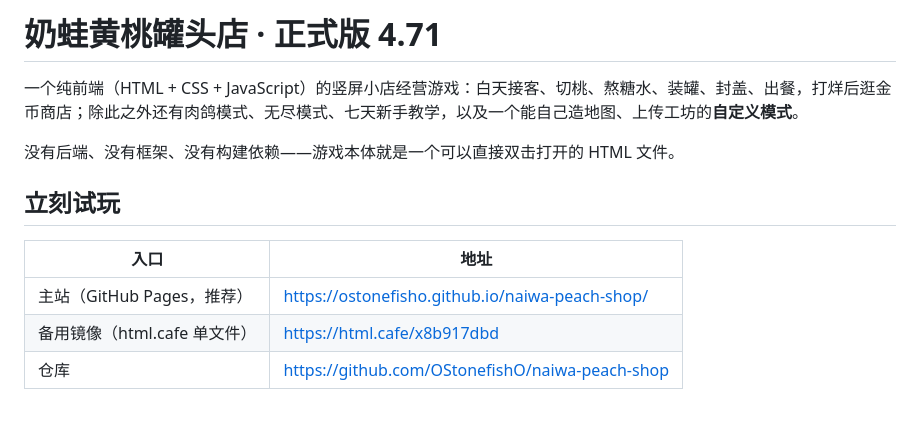
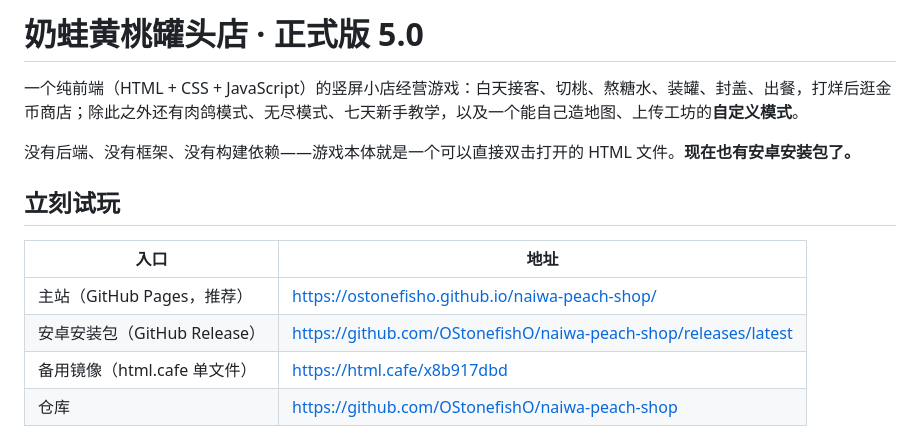
Before and after one commit to OStonefishO/naiwa-peach-shop, a Markdown page: README.md, the part around one of its changes. Rendered like a GitHub page; blank space fills up the shorter version.

```diff
--- a/README.md
+++ b/README.md
@@ -1,14 +1,15 @@
-# 奶蛙黄桃罐头店 · 正式版 4.71
+# 奶蛙黄桃罐头店 · 正式版 5.0
 
 一个纯前端（HTML + CSS + JavaScript）的竖屏小店经营游戏：白天接客、切桃、熬糖水、装罐、封盖、出餐，打烊后逛金币商店；除此之外还有肉鸽模式、无尽模式、七天新手教学，以及一个能自己造地图、上传工坊的**自定义模式**。
 
-没有后端、没有框架、没有构建依赖——游戏本体就是一个可以直接双击打开的 HTML 文件。
+没有后端、没有框架、没有构建依赖——游戏本体就是一个可以直接双击打开的 HTML 文件。**现在也有安卓安装包了。**
 
 ## 立刻试玩
 
 | 入口 | 地址 |
 | --- | --- |
 | 主站（GitHub Pages，推荐） | <https://ostonefisho.github.io/naiwa-peach-shop/> |
+| 安卓安装包（GitHub Release） | <https://github.com/OStonefishO/naiwa-peach-shop/releases/latest> |
 | 备用镜像（html.cafe 单文件） | <https://html.cafe/x8b917dbd> |
 | 仓库 | <https://github.com/OStonefishO/naiwa-peach-shop> |
 
```
Also changed, not shown: other parts of README.md (+27 -5 lines), android/README.md (+18 -8 lines).
